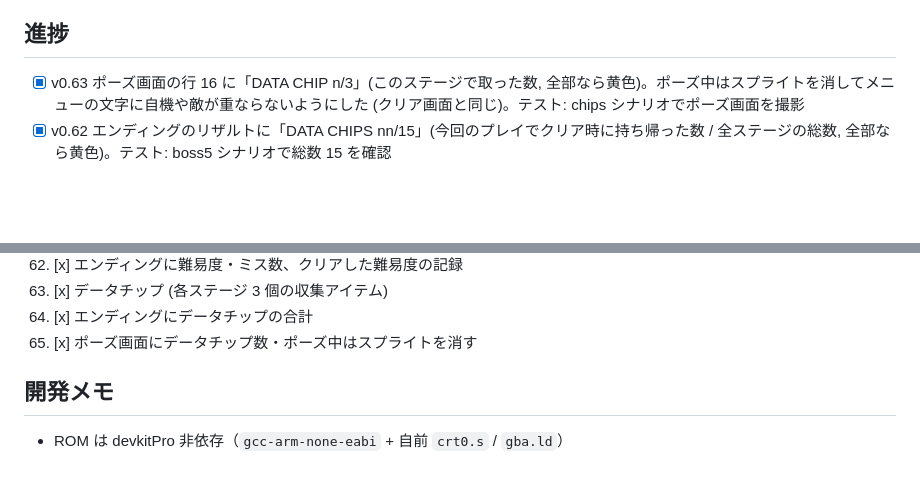
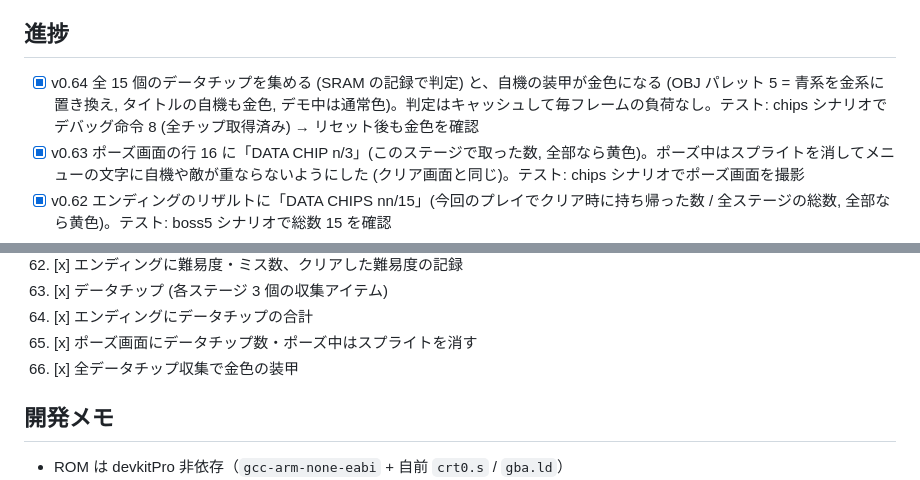
Before and after one commit to Nf07-yuma/gba-action, a Markdown page: ROADMAP.md, 2 parts joined by grey strips. Drawn GitHub-style; blank space fills up the shorter version.

```diff
--- a/ROADMAP.md
+++ b/ROADMAP.md
@@ -12,6 +12,7 @@ Claude による自動ブラッシュアップ（約 20 時間、1 イテレー
 
 ## 進捗
 
+- [x] v0.64 全 15 個のデータチップを集める (SRAM の記録で判定) と、自機の装甲が金色になる (OBJ パレット 5 = 青系を金系に置き換え, タイトルの自機も金色, デモ中は通常色)。判定はキャッシュして毎フレームの負荷なし。テスト: chips シナリオでデバッグ命令 8 (全チップ取得済み) → リセット後も金色を確認
 - [x] v0.63 ポーズ画面の行 16 に「DATA CHIP n/3」(このステージで取った数, 全部なら黄色)。ポーズ中はスプライトを消してメニューの文字に自機や敵が重ならないようにした (クリア画面と同じ)。テスト: chips シナリオでポーズ画面を撮影
 - [x] v0.62 エンディングのリザルトに「DATA CHIPS nn/15」(今回のプレイでクリア時に持ち帰った数 / 全ステージの総数, 全部なら黄色)。テスト: boss5 シナリオで総数 15 を確認
 - [x] v0.61 データチップ: 各ステージに 3 個 (レベル文字 `*`, 左から番号)。取ると +1000 点と「DATA CHIP n/3」表示。ミスしても取った分は再出現しない。クリア時に SRAM の新ブロック (オフセット 64, magic STK1) へ記録し、クリア画面に「DATA CHIP n/3 NEW!」、タイトルのステージ選択に「CHIP n/3」(全部集めると黄色)。ステージ1 の 1 個目は地面の上 (チュートリアル)、他は高台・足場の上・穴の上など。テスト: chips シナリオ (取得→クリア→SRAM→タイトル表示) を CI に追加
@@ -153,6 +154,7 @@ Claude による自動ブラッシュアップ（約 20 時間、1 イテレー
 63. [x] データチップ (各ステージ 3 個の収集アイテム)
 64. [x] エンディングにデータチップの合計
 65. [x] ポーズ画面にデータチップ数・ポーズ中はスプライトを消す
+66. [x] 全データチップ収集で金色の装甲
 
 ## 開発メモ
 
```
Also changed, not shown: README.md (+2 -1 lines), docs/images/gold_armor.png (added), 7 other files.
